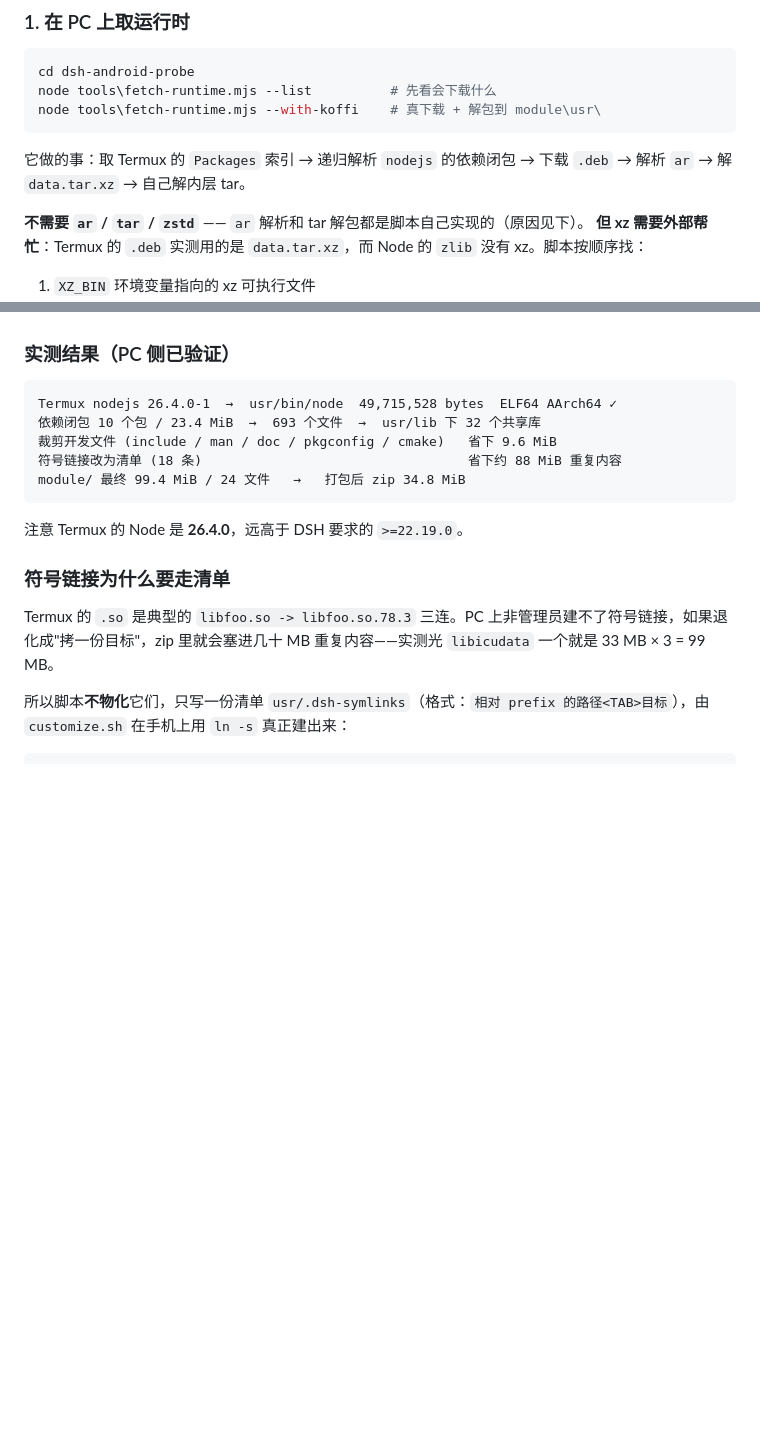
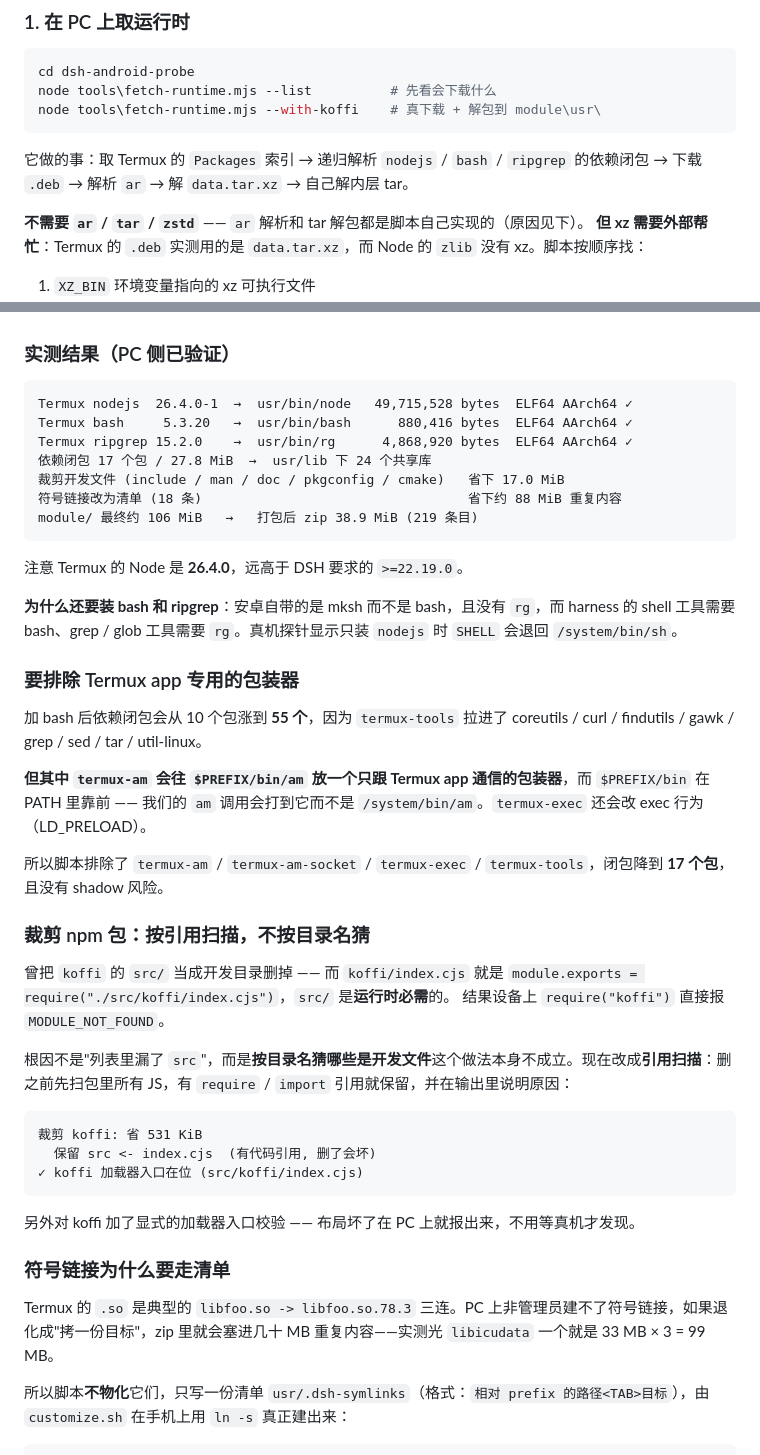
Before and after one commit to Strbit/DroidHarness, a Markdown page: probe/README.md, 2 parts joined by grey strips. Rendered like a GitHub page; blank space fills up the shorter version.

Commit message:
docs: 同步 README 里过时的数字与新增的行为说明
- 实测结果块: 三个二进制 (node / bash / rg)、17 个包 / 27.8 MiB、zip 38.9 MiB
- 补充「为什么还要装 bash 和 ripgrep」
- 补充「要排除 Termux app 专用的包装器」(termux-am 会 shadow /system/bin/am)
- 补充「裁剪 npm 包: 按引用扫描, 不按目录名猜」(koffi src/ 那次教训)

````diff
--- a/probe/README.md
+++ b/probe/README.md
@@ -34,7 +34,7 @@ node tools\fetch-runtime.mjs --list          # 先看会下载什么
 node tools\fetch-runtime.mjs --with-koffi    # 真下载 + 解包到 module\usr\
 ```
 
-它做的事：取 Termux 的 `Packages` 索引 → 递归解析 `nodejs` 的依赖闭包 → 下载 `.deb` → 解析 `ar` → 解 `data.tar.xz` → 自己解内层 tar。
+它做的事：取 Termux 的 `Packages` 索引 → 递归解析 `nodejs` / `bash` / `ripgrep` 的依赖闭包 → 下载 `.deb` → 解析 `ar` → 解 `data.tar.xz` → 自己解内层 tar。
 
 **不需要 `ar` / `tar` / `zstd`** —— `ar` 解析和 tar 解包都是脚本自己实现的（原因见下）。
 **但 xz 需要外部帮忙**：Termux 的 `.deb` 实测用的是 `data.tar.xz`，而 Node 的 `zlib` 没有 xz。脚本按顺序找：
@@ -58,14 +58,42 @@ tar 格式本身很简单（512 字节头 + 数据块，八进制长度），所
 ### 实测结果（PC 侧已验证）
 
 ```
-Termux nodejs 26.4.0-1  →  usr/bin/node  49,715,528 bytes  ELF64 AArch64 ✓
-依赖闭包 10 个包 / 23.4 MiB  →  693 个文件  →  usr/lib 下 32 个共享库
-裁剪开发文件 (include / man / doc / pkgconfig / cmake)   省下 9.6 MiB
+Termux nodejs  26.4.0-1  →  usr/bin/node   49,715,528 bytes  ELF64 AArch64 ✓
+Termux bash     5.3.20   →  usr/bin/bash      880,416 bytes  ELF64 AArch64 ✓
+Termux ripgrep 15.2.0    →  usr/bin/rg      4,868,920 bytes  ELF64 AArch64 ✓
+依赖闭包 17 个包 / 27.8 MiB  →  usr/lib 下 24 个共享库
+裁剪开发文件 (include / man / doc / pkgconfig / cmake)   省下 17.0 MiB
 符号链接改为清单 (18 条)                                  省下约 88 MiB 重复内容
-module/ 最终 99.4 MiB / 24 文件   →   打包后 zip 34.8 MiB
+module/ 最终约 106 MiB   →   打包后 zip 38.9 MiB (219 条目)
 ```
 
 注意 Termux 的 Node 是 **26.4.0**，远高于 DSH 要求的 `>=22.19.0`。
+
+**为什么还要装 bash 和 ripgrep**：安卓自带的是 mksh 而不是 bash，且没有 `rg`，而 harness 的 shell 工具需要 bash、grep / glob 工具需要 `rg`。真机探针显示只装 `nodejs` 时 `SHELL` 会退回 `/system/bin/sh`。
+
+### 要排除 Termux app 专用的包装器
+
+加 bash 后依赖闭包会从 10 个包涨到 **55 个**，因为 `termux-tools` 拉进了 coreutils / curl / findutils / gawk / grep / sed / tar / util-linux。
+
+**但其中 `termux-am` 会往 `$PREFIX/bin/am` 放一个只跟 Termux app 通信的包装器**，而 `$PREFIX/bin` 在 PATH 里靠前 —— 我们的 `am` 调用会打到它而不是 `/system/bin/am`。`termux-exec` 还会改 exec 行为（LD_PRELOAD）。
+
+所以脚本排除了 `termux-am` / `termux-am-socket` / `termux-exec` / `termux-tools`，闭包降到 **17 个包**，且没有 shadow 风险。
+
+### 裁剪 npm 包：按引用扫描，不按目录名猜
+
+曾把 `koffi` 的 `src/` 当成开发目录删掉 —— 而 `koffi/index.cjs` 就是
+`module.exports = require("./src/koffi/index.cjs")`，`src/` 是**运行时必需**的。
+结果设备上 `require("koffi")` 直接报 `MODULE_NOT_FOUND`。
+
+根因不是"列表里漏了 `src`"，而是**按目录名猜哪些是开发文件**这个做法本身不成立。现在改成**引用扫描**：删之前先扫包里所有 JS，有 `require` / `import` 引用就保留，并在输出里说明原因：
+
+```
+裁剪 koffi: 省 531 KiB
+  保留 src <- index.cjs  (有代码引用, 删了会坏)
+✓ koffi 加载器入口在位 (src/koffi/index.cjs)
+```
+
+另外对 koffi 加了显式的加载器入口校验 —— 布局坏了在 PC 上就报出来，不用等真机才发现。
 
 ### 符号链接为什么要走清单
 
````
